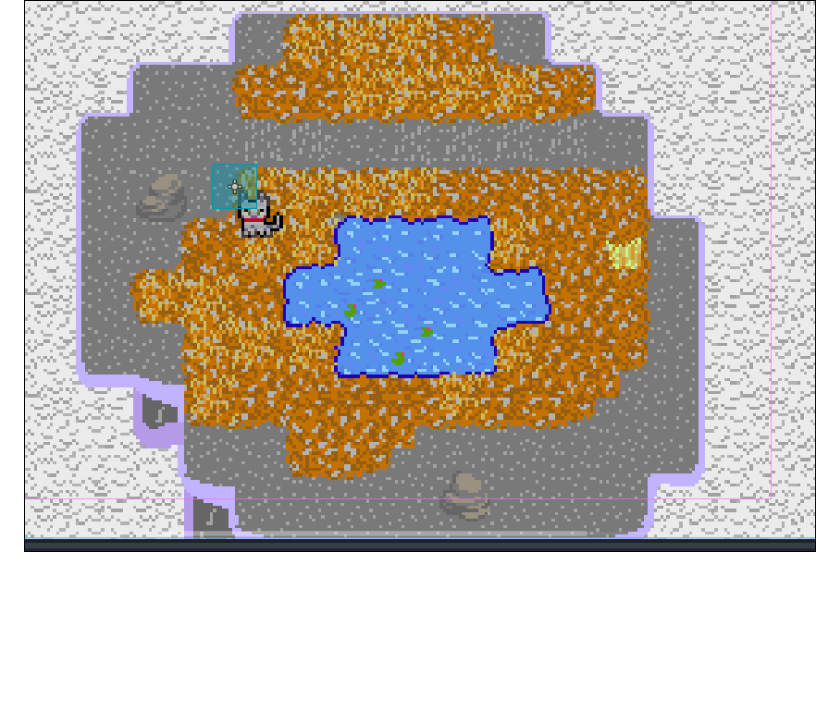
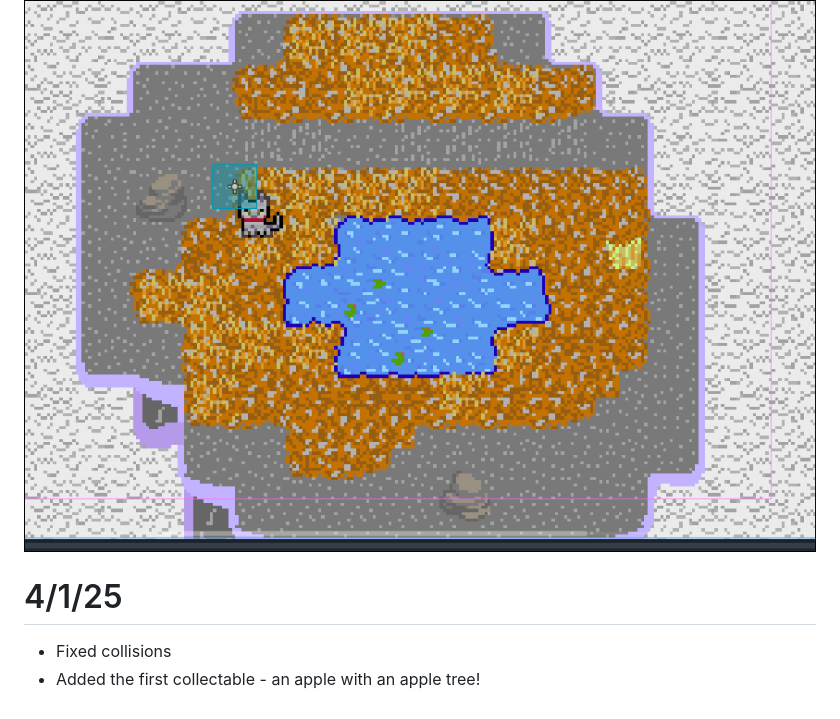
Before and after one commit to Tsunami014/SkyIslands, a Markdown page: journal.md, the part around the change. Drawn GitHub-style; blank space fills up the shorter version.

Commit message:
Added a collectable! (collecting not implemented yet tho)

```diff
--- a/journal.md
+++ b/journal.md
@@ -18,3 +18,7 @@
 - Realised that the past 4-5 hours of work was not logged due to wakatime issues in Godot (never used it before) (I'm mad because it never said anything!)
 
 ![Godot screenshot](./journalPics/d3.png)
+
+# 4/1/25
+- Fixed collisions
+- Added the first collectable - an apple with an apple tree!
```
Also changed, not shown: game/assets/decor.png (added), game/assets/items.png (added), 12 other files.
